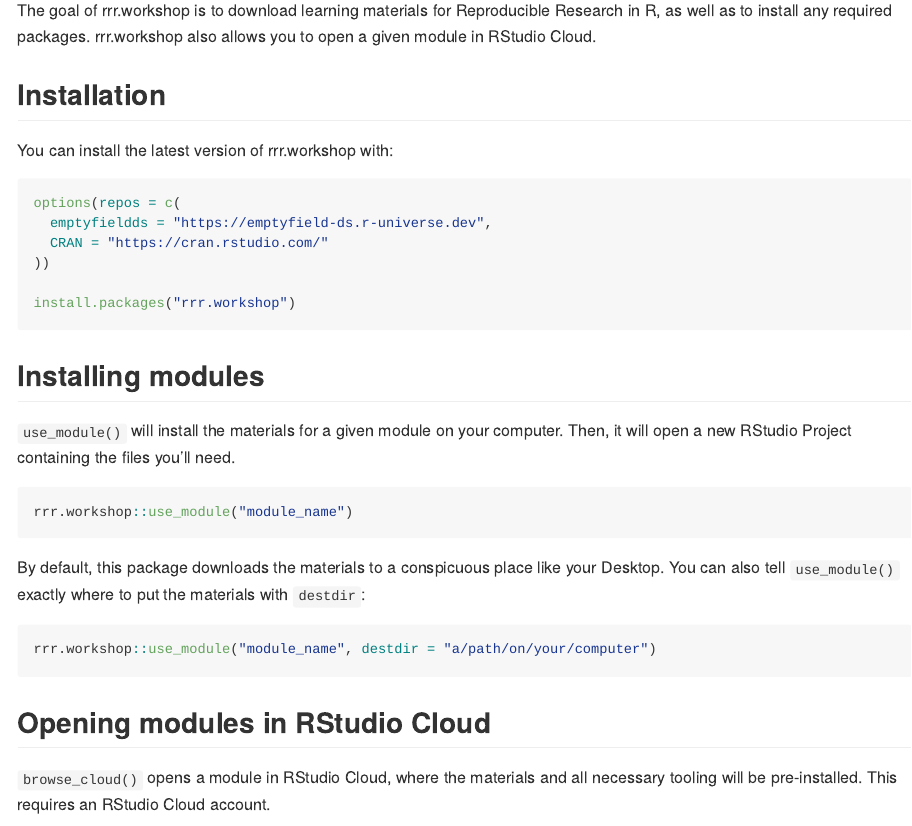
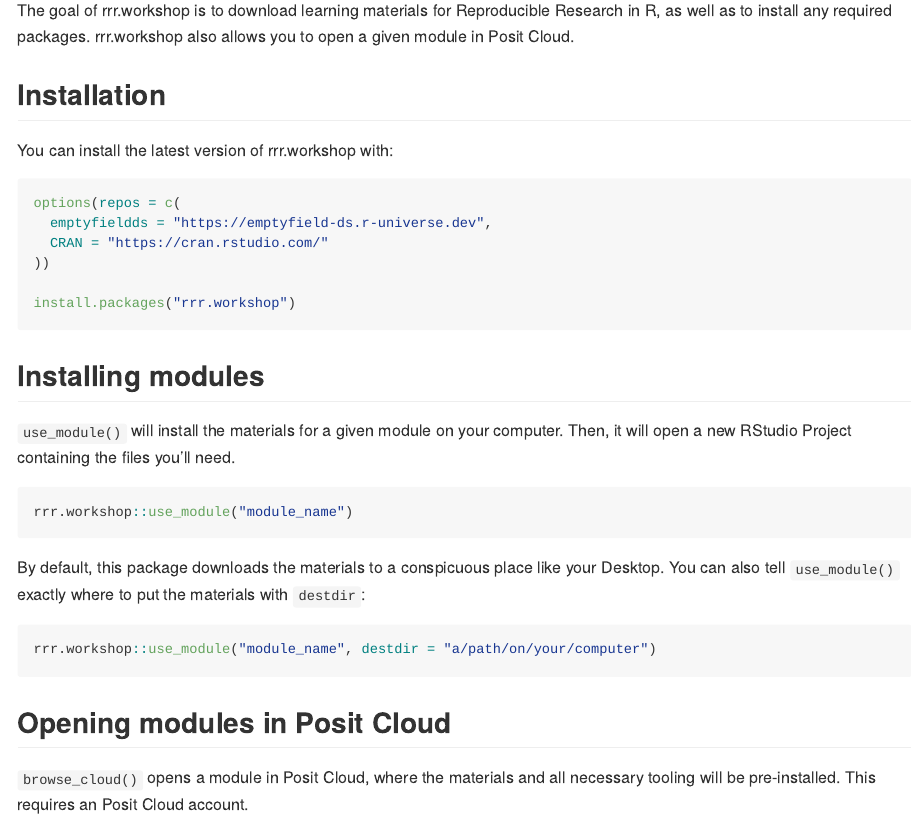
Before and after one commit to emptyfield-ds/rrr.workshop, an R Markdown document (README.Rmd): the page in a window 1100 px wide, from 110 px down. Rendered offline with R 4.5, knitr and Pandoc, with nearby package versions; badge pictures from the web are left out.

Commit message:
update workflows and readme

````diff
--- a/.github/workflows/R-CMD-check.yaml
+++ b/.github/workflows/R-CMD-check.yaml
@@ -22,65 +19,33 @@
       fail-fast: false
       matrix:
         config:
+          - {os: macos-latest,   r: 'release'}
           - {os: windows-latest, r: 'release'}
-          - {os: macOS-latest, r: 'release'}
-          - {os: ubuntu-20.04, r: 'release', rspm: "https://packagemanager.rstudio.com/cran/__linux__/focal/latest"}
-          - {os: ubuntu-20.04, r: 'devel', rspm: "https://packagemanager.rstudio.com/cran/__linux__/focal/latest"}
+          - {os: ubuntu-latest,   r: 'devel', http-user-agent: 'release'}
+          - {os: ubuntu-latest,   r: 'release'}
+          - {os: ubuntu-latest,   r: 'oldrel-1'}
 
     env:
-      R_REMOTES_NO_ERRORS_FROM_WARNINGS: true
-      RSPM: ${{ matrix.config.rspm }}
       GITHUB_PAT: ${{ secrets.GITHUB_TOKEN }}
+      R_KEEP_PKG_SOURCE: yes
 
     steps:
-      - uses: actions/checkout@v2
+      - uses: actions/checkout@v4
 
-      - uses: r-lib/actions/setup-r@v1
+      - uses: r-lib/actions/setup-pandoc@v2
+
+      - uses: r-lib/actions/setup-r@v2
         with:
           r-version: ${{ matrix.config.r }}
+          http-user-agent: ${{ matrix.config.http-user-agent }}
+          use-public-rspm: true
 
-      - uses: r-lib/actions/setup-pandoc@v1
+      - uses: r-lib/actions/setup-r-dependencies@v2
+        with:
+          extra-packages: any::rcmdcheck
+          needs: check
 
-      - name: Query dependencies
-        run: |
-          install.packages("pak", repos = "https://r-lib.github.io/p/pak/dev/")
-          install.packages('remotes')
-          saveRDS(remotes::dev_package_deps(dependencies = TRUE), ".github/depends.Rds", version = 2)
-          writeLines(sprintf("R-%i.%i", getRversion()$major, getRversion()$minor), ".github/R-version")
-        shell: Rscript {0}
-
-      - name: Restore R package cache
-        uses: actions/cache@v2
+      - uses: r-lib/actions/check-r-package@v2
         with:
-          path: ${{ env.R_LIBS_USER }}
-          key: ${{ runner.os }}-${{ hashFiles('.github/R-version') }}-1-${{ hashFiles('.github/depends.Rds') }}
-          restore-keys: ${{ runner.os }}-${{ hashFiles('.github/R-version') }}-1-
-
-      - name: Install system dependencies
-        if: runner.os == 'Linux'
-        run: |
-          while read -r cmd
-          do
-            eval sudo $cmd
-          done < <(Rscript -e 'writeLines(remotes::system_requirements("ubuntu", "20.04"))')
-
-      - name: Install dependencies
-        run: |
-          remotes::install_deps(dependencies = TRUE)
-          remotes::install_cran("rcmdcheck")
-        shell: Rscript {0}
-
-      - name: Check
-        env:
-          _R_CHECK_CRAN_INCOMING_REMOTE_: false
-        run: |
-          options(crayon.enabled = TRUE)
-          rcmdcheck::rcmdcheck(args = c("--no-manual", "--as-cran"), error_on = "warning", check_dir = "check")
-        shell: Rscript {0}
-
-      - name: Upload check results
-        if: failure()
-        uses: actions/upload-artifact@main
-        with:
-          name: ${{ runner.os }}-r${{ matrix.config.r }}-results
-          path: check
+          upload-snapshots: true
+          build_args: 'c("--no-manual","--compact-vignettes=gs+qpdf")'
--- a/README.Rmd
+++ b/README.Rmd
@@ -16,10 +16,10 @@
 # rrr.workshop
 
 <!-- badges: start -->
-[![R-CMD-check](https://github.com/emptyfield-ds/rrr.workshop/workflows/R-CMD-check/badge.svg)](https://github.com/emptyfield-ds/rrr.workshop/actions)
+[![R-CMD-check](https://github.com/emptyfield-ds/rrr.workshop/actions/workflows/R-CMD-check.yaml/badge.svg)](https://github.com/emptyfield-ds/rrr.workshop/actions/workflows/R-CMD-check.yaml)
 <!-- badges: end -->
 
-The goal of rrr.workshop is to download learning materials for Reproducible Research in R, as well as to install any required packages. rrr.workshop also allows you to open a given module in RStudio Cloud.
+The goal of rrr.workshop is to download learning materials for Reproducible Research in R, as well as to install any required packages. rrr.workshop also allows you to open a given module in Posit Cloud.
 
 ## Installation
 
@@ -48,9 +48,9 @@
 rrr.workshop::use_module("module_name", destdir = "a/path/on/your/computer")
 ```
 
-## Opening modules in RStudio Cloud
+## Opening modules in Posit Cloud
 
-`browse_cloud()` opens a module in RStudio Cloud, where the materials and all necessary tooling will be pre-installed. This requires an RStudio Cloud account.
+`browse_cloud()` opens a module in Posit Cloud, where the materials and all necessary tooling will be pre-installed. This requires an Posit Cloud account.
 
 ``` r
 rrr.workshop::browse_cloud("module_name")
````
Also changed, not shown: README.md, .github/workflows/R-CMD-check.yaml (15 more changed lines).
